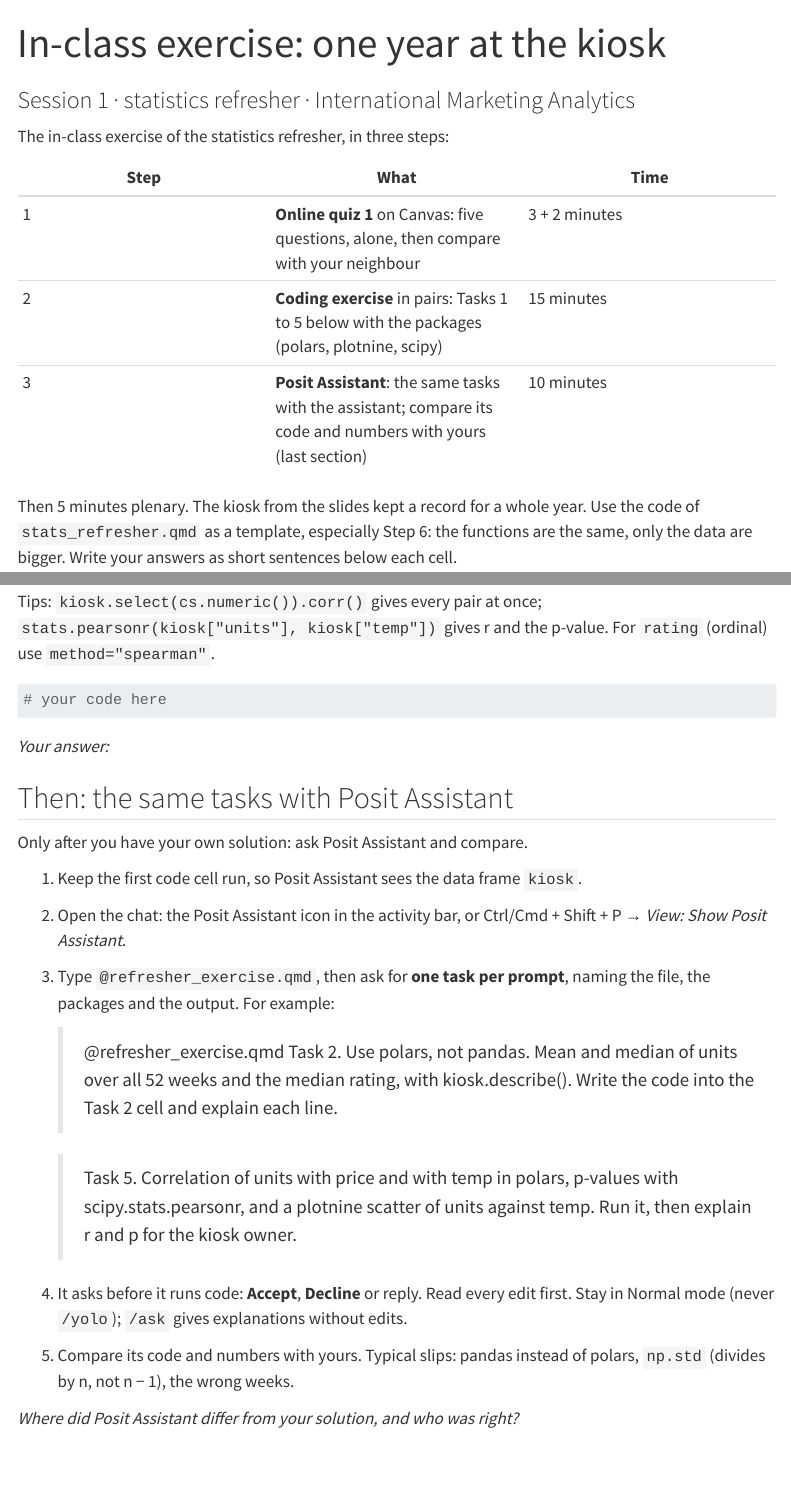
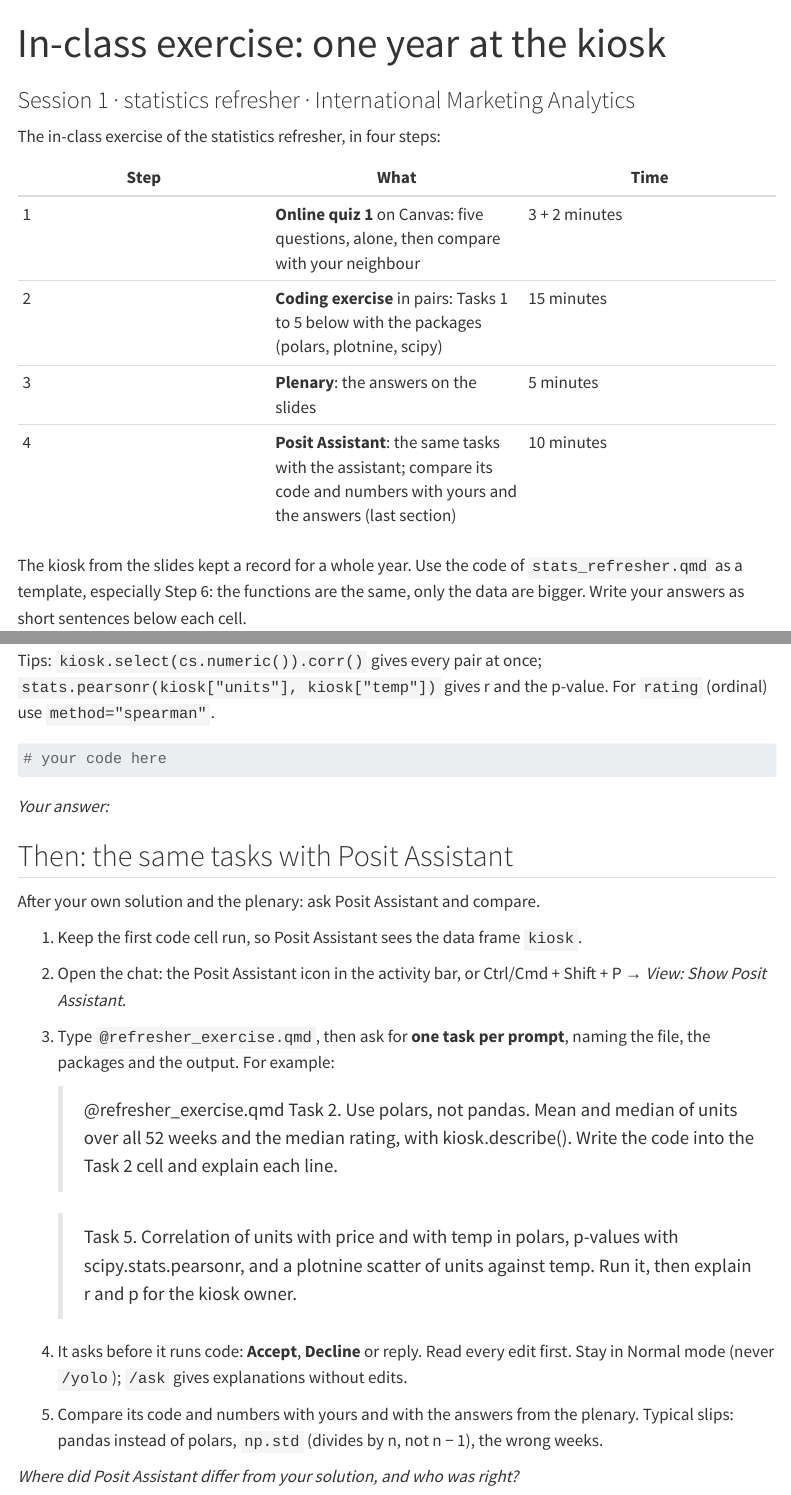
Before and after one commit to arnefloh-wu/international-marketing-analytics-teaching, a Quarto document (sessions/01-foundations/refresher_exercise.qmd): the page in a window 1100 px wide, from its top, and a second part further down, joined at a grey line. Rendered offline with R 4.5, knitr and Pandoc in place of Quarto, with nearby package versions; some code elsewhere in the file could not run offline; menus at the side of the page are left out.

Commit message:
In-class exercises: answers before Posit Assistant; quiz 2 without autocorrelation (student copy)
Co-Authored-By: Claude Opus 5.5 <noreply@anthropic.com>
Claude-Session: https://claude.ai/code/session_01TbrdxHn7W6FVXXnpqzNytd

```diff
--- a/sessions/01-foundations/refresher_exercise.qmd
+++ b/sessions/01-foundations/refresher_exercise.qmd
@@ -7,15 +7,15 @@ format:
     toc: true
 ---
 
-The in-class exercise of the statistics refresher, in three steps:
+The in-class exercise of the statistics refresher, in four steps:
 
 | Step | What | Time |
 |---|---|---|
 | 1 | **Online quiz 1** on Canvas: five questions, alone, then compare with your neighbour | 3 + 2 minutes |
 | 2 | **Coding exercise** in pairs: Tasks 1 to 5 below with the packages (polars, plotnine, scipy) | 15 minutes |
-| 3 | **Posit Assistant**: the same tasks with the assistant; compare its code and numbers with yours (last section) | 10 minutes |
-
-Then 5 minutes plenary. The kiosk from the slides kept a record for a whole year. Use the code of `stats_refresher.qmd` as a template, especially Step 6: the functions are the same, only the data are bigger. Write your answers as short sentences below each cell.
+| 3 | **Plenary**: the answers on the slides | 5 minutes |
+| 4 | **Posit Assistant**: the same tasks with the assistant; compare its code and numbers with yours and the answers (last section) | 10 minutes |
+ The kiosk from the slides kept a record for a whole year. Use the code of `stats_refresher.qmd` as a template, especially Step 6: the functions are the same, only the data are bigger. Write your answers as short sentences below each cell.
 
 ## The data
 
@@ -92,7 +92,7 @@ Tips: `kiosk.select(cs.numeric()).corr()` gives every pair at once; `stats.pears
 
 ## Then: the same tasks with Posit Assistant
 
-Only after you have your own solution: ask Posit Assistant and compare.
+After your own solution and the plenary: ask Posit Assistant and compare.
 
 1. Keep the first code cell run, so Posit Assistant sees the data frame `kiosk`.
 2. Open the chat: the Posit Assistant icon in the activity bar, or Ctrl/Cmd + Shift + P → *View: Show Posit Assistant*.
@@ -103,6 +103,6 @@ Only after you have your own solution: ask Posit Assistant and compare.
    > Task 5. Correlation of units with price and with temp in polars, p-values with scipy.stats.pearsonr, and a plotnine scatter of units against temp. Run it, then explain r and p for the kiosk owner.
 
 4. It asks before it runs code: **Accept**, **Decline** or reply. Read every edit first. Stay in Normal mode (never `/yolo`); `/ask` gives explanations without edits.
-5. Compare its code and numbers with yours. Typical slips: pandas instead of polars, `np.std` (divides by n, not n − 1), the wrong weeks.
+5. Compare its code and numbers with yours and with the answers from the plenary. Typical slips: pandas instead of polars, `np.std` (divides by n, not n − 1), the wrong weeks.
 
 *Where did Posit Assistant differ from your solution, and who was right?*
--- a/sessions/01-foundations/stats_refresher.qmd
+++ b/sessions/01-foundations/stats_refresher.qmd
@@ -124,4 +124,4 @@ With five weeks p = 0.003: even five points are enough when r is −0.98.
 
 ## Next: the in-class exercise
 
-Three steps, as on the slides: online quiz 1 on Canvas; the coding exercise on the kiosk's full year (52 weeks, `data/kiosk/kiosk_year.csv`) with the packages of Step 6; then the same tasks with Posit Assistant. The tasks are in `refresher_exercise.qmd` in this folder.
+Four steps, as on the slides: online quiz 1 on Canvas; the coding exercise on the kiosk's full year (52 weeks, `data/kiosk/kiosk_year.csv`) with the packages of Step 6; the answers in the plenary; then the same tasks with Posit Assistant. The tasks are in `refresher_exercise.qmd` in this folder.
```
Also changed, not shown: sessions/01-foundations/regression_chocolate.qmd (+6 -6 lines), 2 other files.
